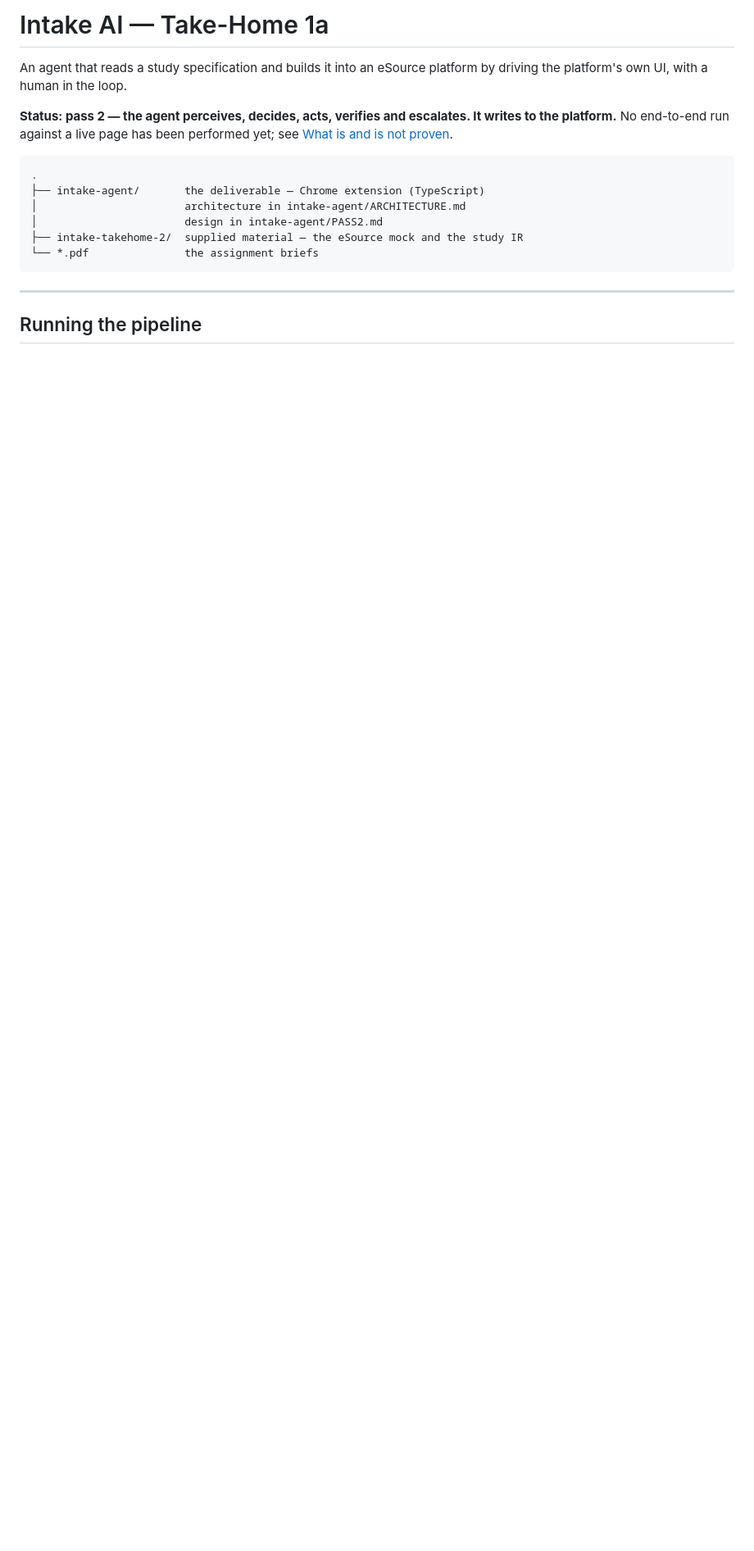
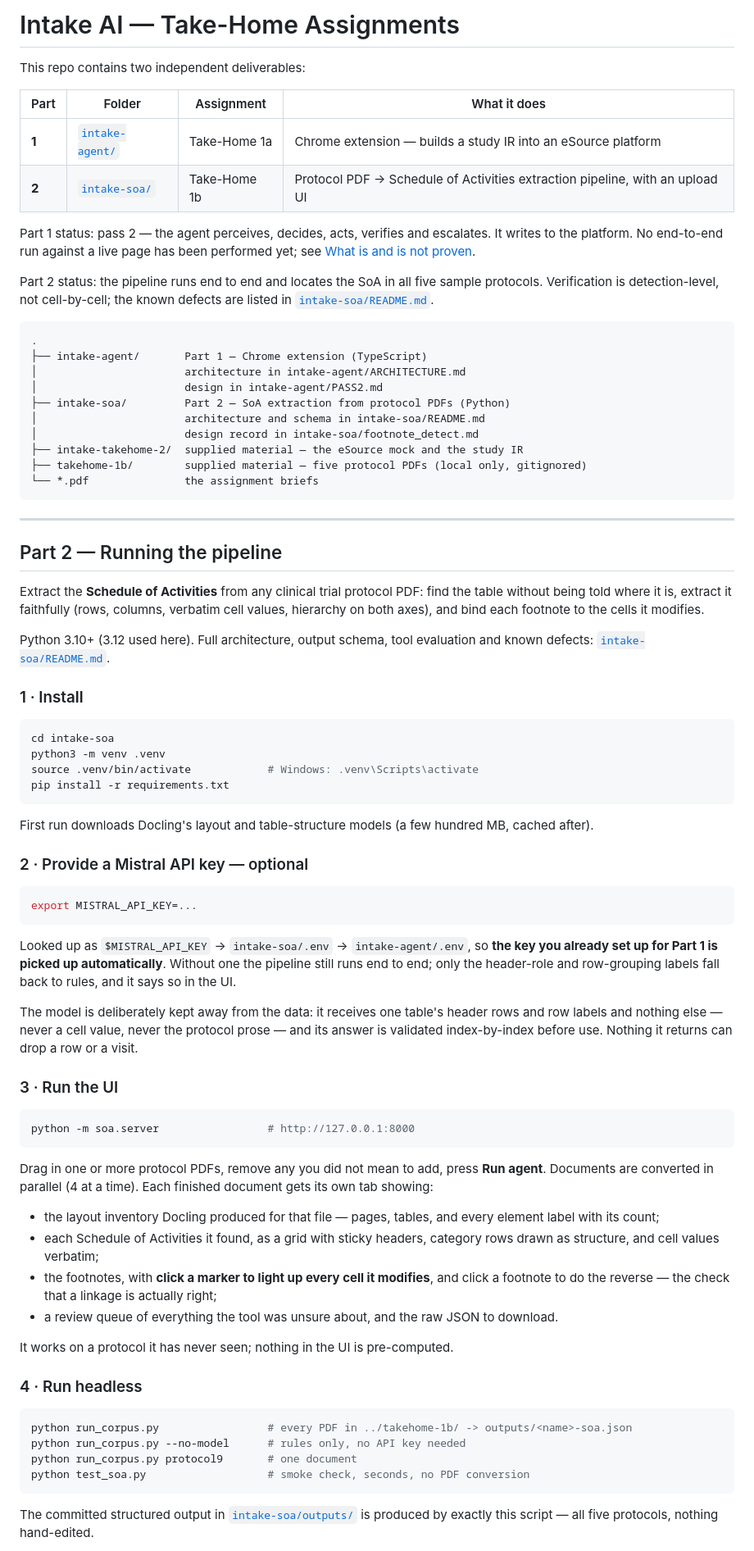
Before and after one commit to Rushi021/intakeAI-agent, a Markdown page: README.md, the part around one of its changes. Shown at 82% size. Drawn GitHub-style; blank space fills up the shorter version.

Commit message:
docs: point root README at the SoA pipeline
Part 2 section had described the exploration-notebook stage and told a
reader to launch Jupyter; replaced with the actual run steps (install,
optional shared Mistral key, UI, headless), the corpus results table, and
a status line matching Part 1's.

Co-Authored-By: Claude Opus 5 <noreply@anthropic.com>

````diff
--- a/README.md
+++ b/README.md
@@ -1,21 +1,97 @@
-# Intake AI — Take-Home 1a
+# Intake AI — Take-Home Assignments
 
-An agent that reads a study specification and builds it into an eSource
-platform by driving the platform's own UI, with a human in the loop.
+This repo contains two independent deliverables:
 
-**Status: pass 2 — the agent perceives, decides, acts, verifies and escalates.
-It writes to the platform.** No end-to-end run against a live page has been
+| Part | Folder | Assignment | What it does |
+|------|--------|------------|--------------|
+| **1** | [`intake-agent/`](intake-agent/) | Take-Home 1a | Chrome extension — builds a study IR into an eSource platform |
+| **2** | [`intake-soa/`](intake-soa/) | Take-Home 1b | Protocol PDF → Schedule of Activities extraction pipeline, with an upload UI |
+
+Part 1 status: pass 2 — the agent perceives, decides, acts, verifies and escalates.
+It writes to the platform. No end-to-end run against a live page has been
 performed yet; see [What is and is not proven](#what-is-and-is-not-proven).
+
+Part 2 status: the pipeline runs end to end and locates the SoA in all five sample
+protocols. Verification is detection-level, not cell-by-cell; the known defects are
+listed in [`intake-soa/README.md`](intake-soa/README.md).
 
 ```
 .
-├── intake-agent/       the deliverable — Chrome extension (TypeScript)
+├── intake-agent/       Part 1 — Chrome extension (TypeScript)
 │                       architecture in intake-agent/ARCHITECTURE.md
 │                       design in intake-agent/PASS2.md
+├── intake-soa/         Part 2 — SoA extraction from protocol PDFs (Python)
+│                       architecture and schema in intake-soa/README.md
+│                       design record in intake-soa/footnote_detect.md
 ├── intake-takehome-2/  supplied material — the eSource mock and the study IR
+├── takehome-1b/        supplied material — five protocol PDFs (local only, gitignored)
 └── *.pdf               the assignment briefs
 ```
 
 ---
 
-## Running the pipeline
+## Part 2 — Running the pipeline
+
+Extract the **Schedule of Activities** from any clinical trial protocol PDF: find the table without
+being told where it is, extract it faithfully (rows, columns, verbatim cell values, hierarchy on both
+axes), and bind each footnote to the cells it modifies.
+
+Python 3.10+ (3.12 used here). Full architecture, output schema, tool evaluation and known defects:
+[`intake-soa/README.md`](intake-soa/README.md).
+
+### 1 · Install
+
+```bash
+cd intake-soa
+python3 -m venv .venv
+source .venv/bin/activate            # Windows: .venv\Scripts\activate
+pip install -r requirements.txt
+```
+
+First run downloads Docling's layout and table-structure models (a few hundred MB, cached after).
+
+### 2 · Provide a Mistral API key — optional
+
+```bash
+export MISTRAL_API_KEY=...
+```
+
+Looked up as `$MISTRAL_API_KEY` → `intake-soa/.env` → `intake-agent/.env`, so **the key you already
+set up for Part 1 is picked up automatically**. Without one the pipeline still runs end to end; only
+the header-role and row-grouping labels fall back to rules, and it says so in the UI.
+
+The model is deliberately kept away from the data: it receives one table's header rows and row labels
+and nothing else — never a cell value, never the protocol prose — and its answer is validated
+index-by-index before use. Nothing it returns can drop a row or a visit.
+
+### 3 · Run the UI
+
+```bash
+python -m soa.server                 # http://127.0.0.1:8000
+```
+
+Drag in one or more protocol PDFs, remove any you did not mean to add, press **Run agent**.
+Documents are converted in parallel (4 at a time). Each finished document gets its own tab showing:
+
+- the layout inventory Docling produced for that file — pages, tables, and every element label with
+  its count;
+- each Schedule of Activities it found, as a grid with sticky headers, category rows drawn as
+  structure, and cell values verbatim;
+- the footnotes, with **click a marker to light up every cell it modifies**, and click a footnote to
+  do the reverse — the check that a linkage is actually right;
+- a review queue of everything the tool was unsure about, and the raw JSON to download.
+
+It works on a protocol it has never seen; nothing in the UI is pre-computed.
+
+### 4 · Run headless
+
+```bash
+python run_corpus.py                 # every PDF in ../takehome-1b/ -> outputs/<name>-soa.json
+python run_corpus.py --no-model      # rules only, no API key needed
+python run_corpus.py protocol9       # one document
+python test_soa.py                   # smoke check, seconds, no PDF conversion
+```
+
+The committed structured output in [`intake-soa/outputs/`](intake-soa/outputs/) is produced by
+exactly this script — all five protocols, nothing hand-edited.
+
````
Also changed, not shown: other parts of README.md (+20 -0 lines).
